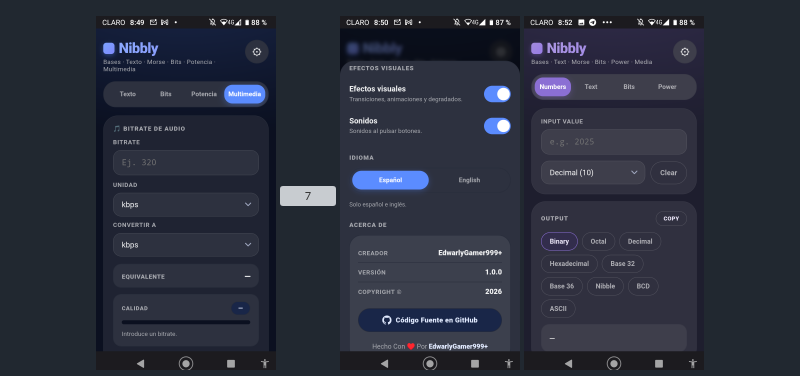
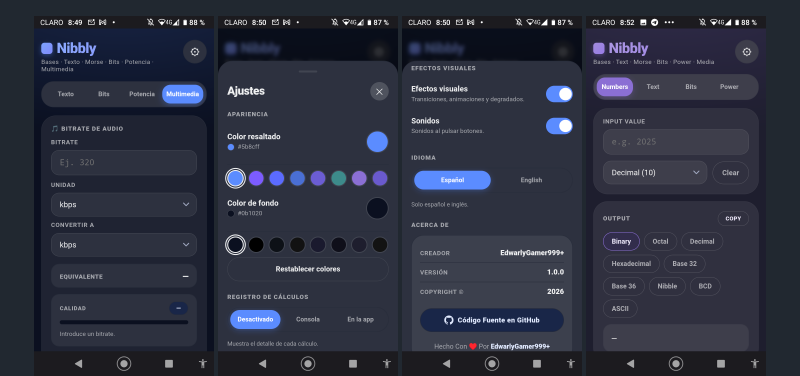
Before and after one commit to edwarly999plus/Nibbly, a Markdown page: README.md, the part around the change. Rendered like a GitHub page; grey boxes are pictures that could not be loaded.

Commit message:
Fix image URL in README.md

```diff
--- a/README.md
+++ b/README.md
@@ -63,7 +63,7 @@ Si la app muestra una pantalla en blanco, actualiza **Android System WebView** d
 </p>
 <p align="center">
   <img src="https://github.com/edwarly999plus/Nibbly/blob/main/img/6.png" alt="6" width="180">
-  <img src="https://https://github.com/edwarly999plus/Nibbly/blob/main/img/7.png" alt="7" width="180">
+  <img src="https://github.com/edwarly999plus/Nibbly/blob/main/img/7.png" alt="7" width="180">
   <img src="https://github.com/edwarly999plus/Nibbly/blob/main/img/8.png" alt="8" width="180">
   <img src="https://github.com/edwarly999plus/Nibbly/blob/main/img/9.png" alt="9" width="180">
   <img src="https://github.com/edwarly999plus/Nibbly/blob/main/img/10.png" alt="10" width="180">
```
